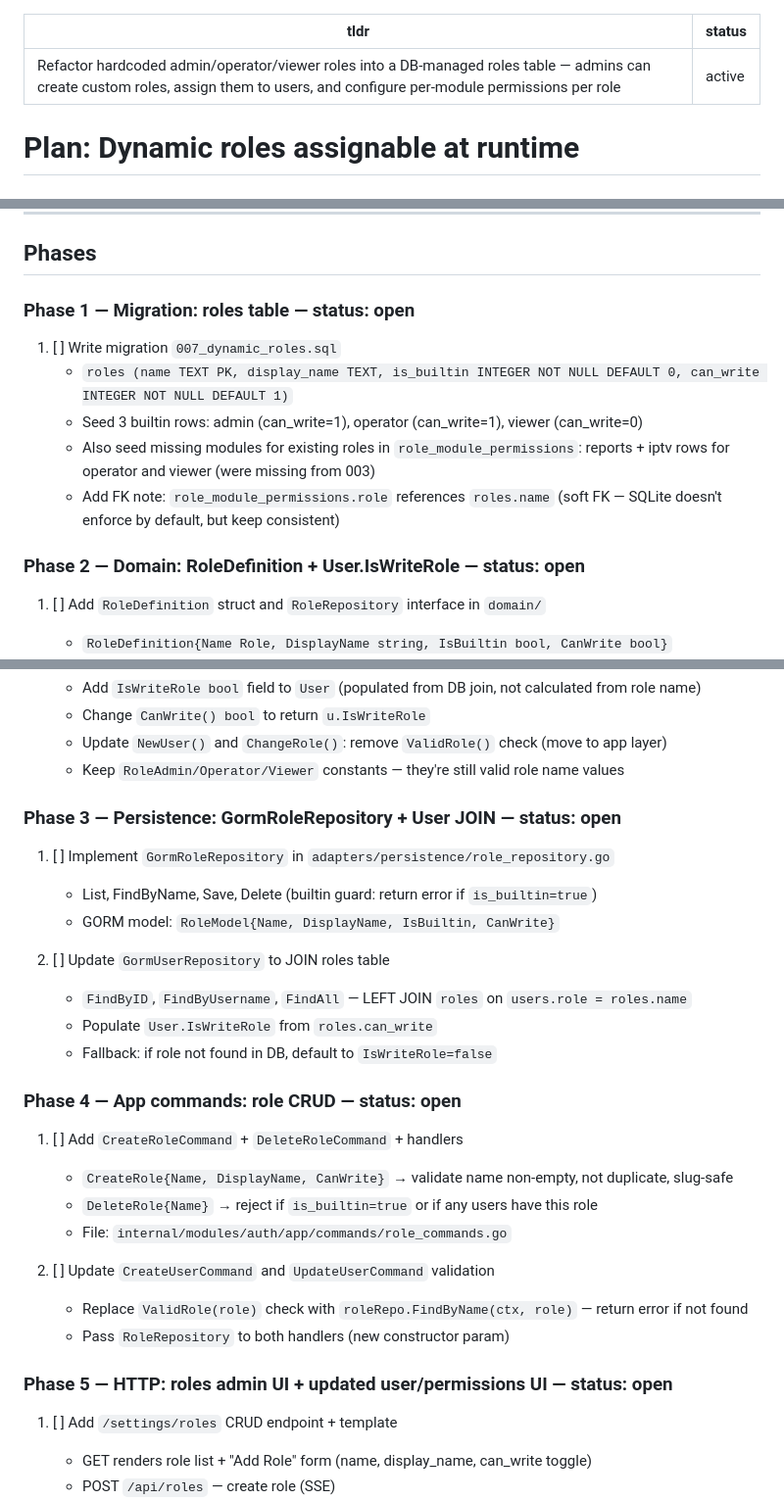
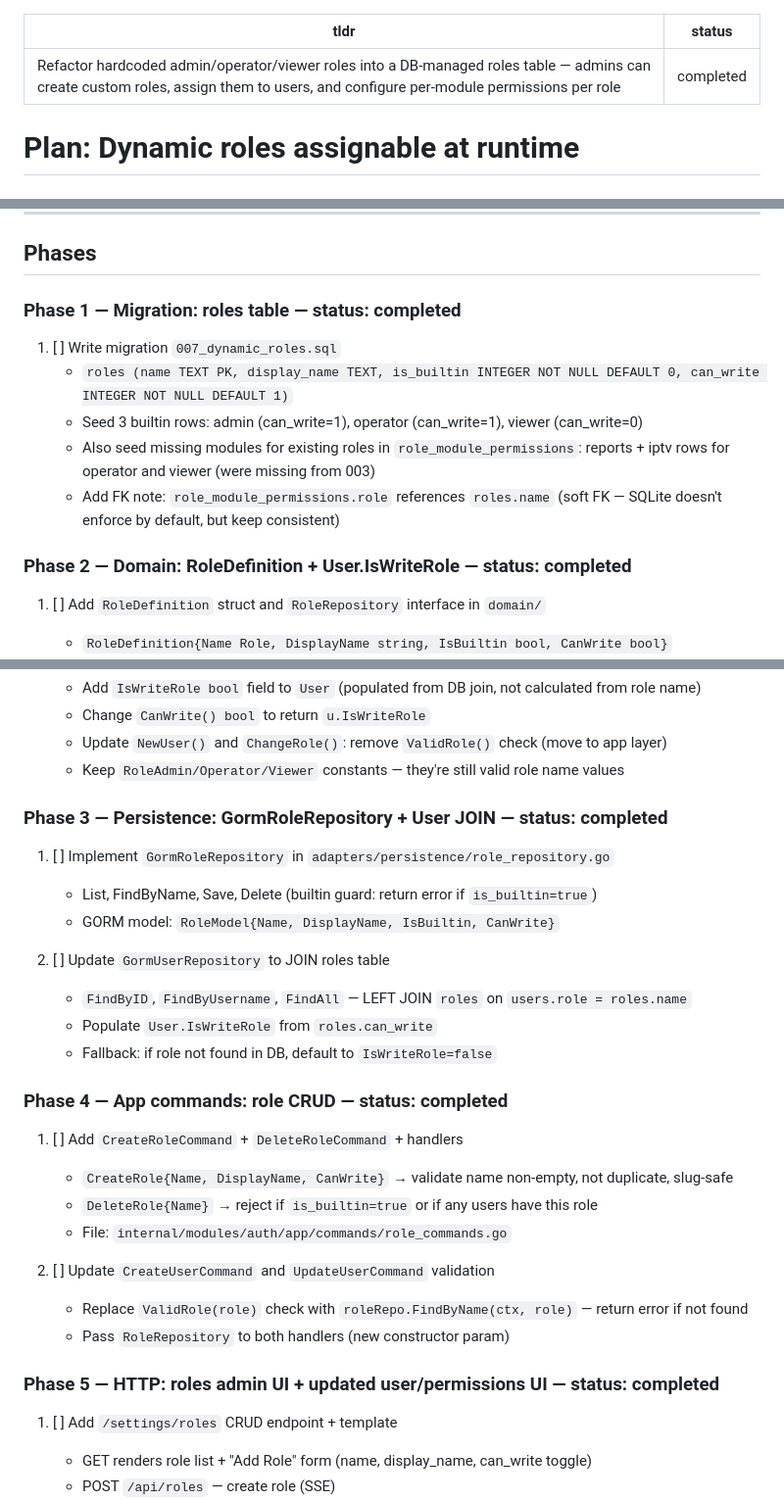
Before and after one commit to atvirokodosprendimai/vvs, a Markdown page: memory/plan - 2604192124 - dynamic roles assignable at runtime.md, 3 parts joined by grey strips. Shown at 98% size. Rendered like a GitHub page.

Commit message:
chore(plan): mark dynamic roles plan as completed
Co-Authored-By: Claude Sonnet 4.6 <noreply@anthropic.com>

```diff
--- a/memory/plan - 2604192124 - dynamic roles assignable at runtime.md
+++ b/memory/plan - 2604192124 - dynamic roles assignable at runtime.md
@@ -1,6 +1,6 @@
 ---
 tldr: Refactor hardcoded admin/operator/viewer roles into a DB-managed roles table — admins can create custom roles, assign them to users, and configure per-module permissions per role
-status: active
+status: completed
 ---
 
 # Plan: Dynamic roles assignable at runtime
@@ -34,7 +34,7 @@ Roles are hardcoded constants: `RoleAdmin`, `RoleOperator`, `RoleViewer`.
 
 ## Phases
 
-### Phase 1 — Migration: roles table — status: open
+### Phase 1 — Migration: roles table — status: completed
 
 1. [ ] Write migration `007_dynamic_roles.sql`
    - `roles (name TEXT PK, display_name TEXT, is_builtin INTEGER NOT NULL DEFAULT 0, can_write INTEGER NOT NULL DEFAULT 1)`
@@ -43,7 +43,7 @@ Roles are hardcoded constants: `RoleAdmin`, `RoleOperator`, `RoleViewer`.
      reports + iptv rows for operator and viewer (were missing from 003)
    - Add FK note: `role_module_permissions.role` references `roles.name` (soft FK — SQLite doesn't enforce by default, but keep consistent)
 
-### Phase 2 — Domain: RoleDefinition + User.IsWriteRole — status: open
+### Phase 2 — Domain: RoleDefinition + User.IsWriteRole — status: completed
 
 1. [ ] Add `RoleDefinition` struct and `RoleRepository` interface in `domain/`
    - `RoleDefinition{Name Role, DisplayName string, IsBuiltin bool, CanWrite bool}`
@@ -56,7 +56,7 @@ Roles are hardcoded constants: `RoleAdmin`, `RoleOperator`, `RoleViewer`.
    - Update `NewUser()` and `ChangeRole()`: remove `ValidRole()` check (move to app layer)
    - Keep `RoleAdmin/Operator/Viewer` constants — they're still valid role name values
 
-### Phase 3 — Persistence: GormRoleRepository + User JOIN — status: open
+### Phase 3 — Persistence: GormRoleRepository + User JOIN — status: completed
 
 1. [ ] Implement `GormRoleRepository` in `adapters/persistence/role_repository.go`
    - List, FindByName, Save, Delete (builtin guard: return error if `is_builtin=true`)
@@ -67,7 +67,7 @@ Roles are hardcoded constants: `RoleAdmin`, `RoleOperator`, `RoleViewer`.
    - Populate `User.IsWriteRole` from `roles.can_write`
    - Fallback: if role not found in DB, default to `IsWriteRole=false`
 
-### Phase 4 — App commands: role CRUD — status: open
+### Phase 4 — App commands: role CRUD — status: completed
 
 1. [ ] Add `CreateRoleCommand` + `DeleteRoleCommand` + handlers
    - `CreateRole{Name, DisplayName, CanWrite}` → validate name non-empty, not duplicate, slug-safe
@@ -78,7 +78,7 @@ Roles are hardcoded constants: `RoleAdmin`, `RoleOperator`, `RoleViewer`.
    - Replace `ValidRole(role)` check with `roleRepo.FindByName(ctx, role)` — return error if not found
    - Pass `RoleRepository` to both handlers (new constructor param)
 
-### Phase 5 — HTTP: roles admin UI + updated user/permissions UI — status: open
+### Phase 5 — HTTP: roles admin UI + updated user/permissions UI — status: completed
 
 1. [ ] Add `/settings/roles` CRUD endpoint + template
    - GET renders role list + "Add Role" form (name, display_name, can_write toggle)
```
Also changed, not shown: other parts of memory/plan - 2604192124 - dynamic roles assignable at runtime.md (+1 -1 lines).
